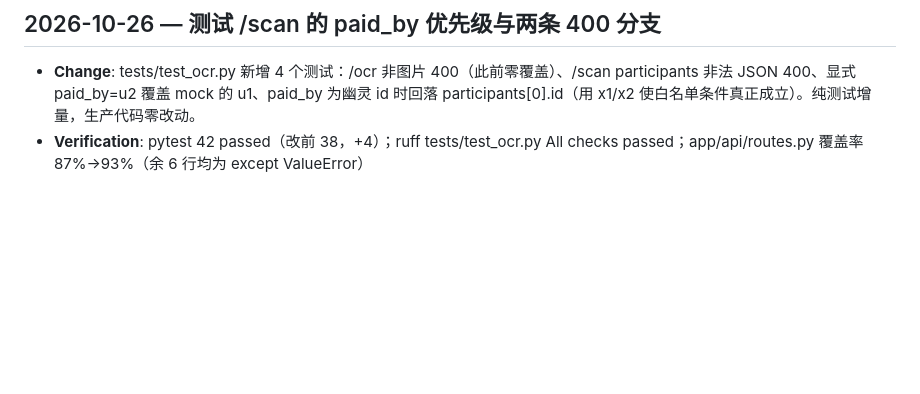
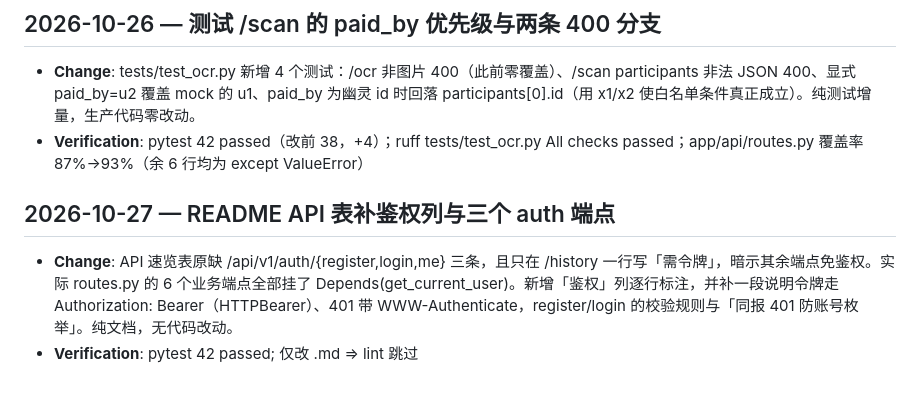
Before and after one commit to mino19790622-dot/ai-expense-sharing-app, a Markdown page: MAINTENANCE_LOG.md, the part around the change. Drawn GitHub-style; blank space fills up the shorter version.

```diff
--- a/MAINTENANCE_LOG.md
+++ b/MAINTENANCE_LOG.md
@@ -106,3 +106,8 @@
 
 - **Change**: tests/test_ocr.py 新增 4 个测试：/ocr 非图片 400（此前零覆盖）、/scan participants 非法 JSON 400、显式 paid_by=u2 覆盖 mock 的 u1、paid_by 为幽灵 id 时回落 participants[0].id（用 x1/x2 使白名单条件真正成立）。纯测试增量，生产代码零改动。
 - **Verification**: pytest 42 passed（改前 38，+4）；ruff tests/test_ocr.py All checks passed；app/api/routes.py 覆盖率 87%→93%（余 6 行均为 except ValueError）
+
+## 2026-10-27 — README API 表补鉴权列与三个 auth 端点
+
+- **Change**: API 速览表原缺 /api/v1/auth/{register,login,me} 三条，且只在 /history 一行写「需令牌」，暗示其余端点免鉴权。实际 routes.py 的 6 个业务端点全部挂了 Depends(get_current_user)。新增「鉴权」列逐行标注，并补一段说明令牌走 Authorization: Bearer（HTTPBearer）、401 带 WWW-Authenticate，register/login 的校验规则与「同报 401 防账号枚举」。纯文档，无代码改动。
+- **Verification**: pytest 42 passed; 仅改 .md ⇒ lint 跳过
```
Also changed, not shown: README.md (+16 -9 lines).
